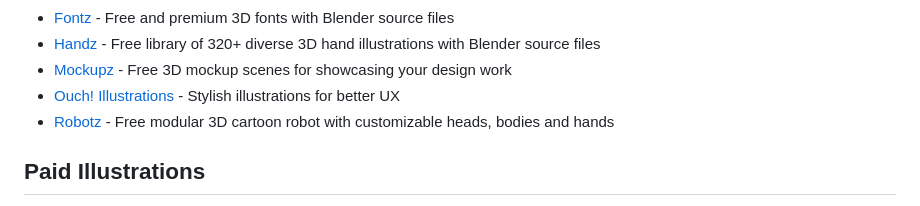
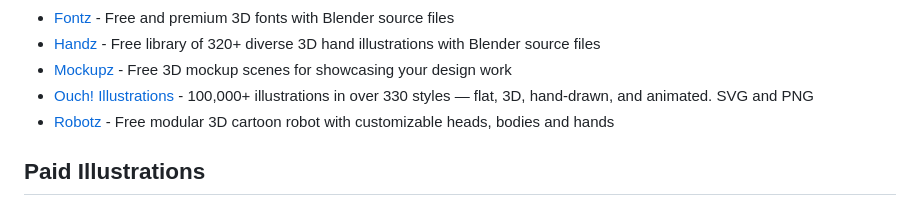
Before and after one commit to MrPeker/awesome-illustrations, a Markdown page: readme.md, the part around the change. Rendered like a GitHub page.

Commit message:
Update Ouch! Illustrations description

```diff
--- a/readme.md
+++ b/readme.md
@@ -45,7 +45,7 @@ Illustration sets which have free and premium versions.
 - [Fontz](https://fontz.design) - Free and premium 3D fonts with Blender source files
 - [Handz](https://handz.design) - Free library of 320+ diverse 3D hand illustrations with Blender source files
 - [Mockupz](https://mockupz.design) - Free 3D mockup scenes for showcasing your design work
-- [Ouch! Illustrations](https://icons8.com/ouch) - Stylish illustrations for better UX
+- [Ouch! Illustrations](https://icons8.com/illustrations) - 100,000+ illustrations in over 330 styles — flat, 3D, hand-drawn, and animated. SVG and PNG
 - [Robotz](https://threedee.design/cartoon-robot) - Free modular 3D cartoon robot with customizable heads, bodies and hands
 
 ## Paid Illustrations
```
